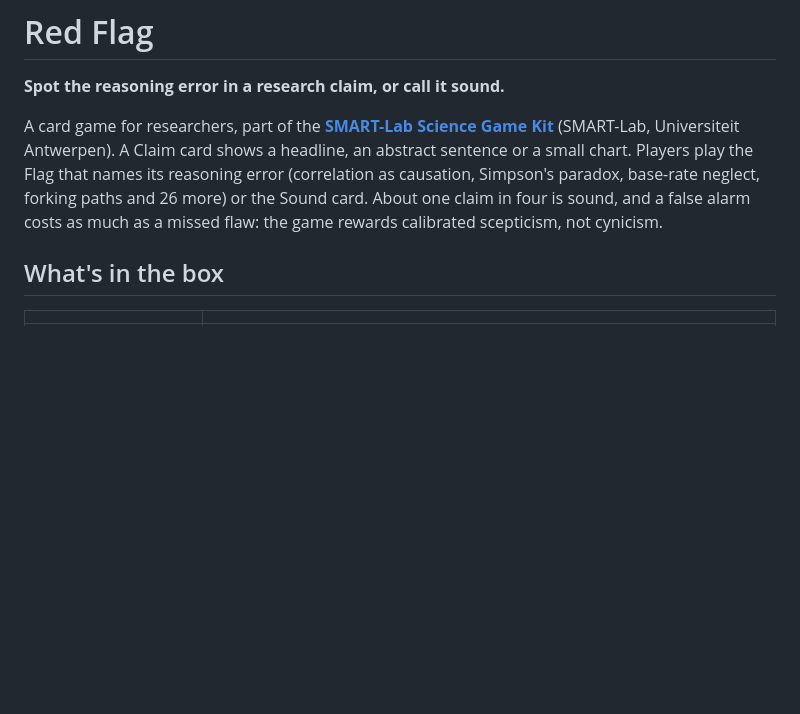
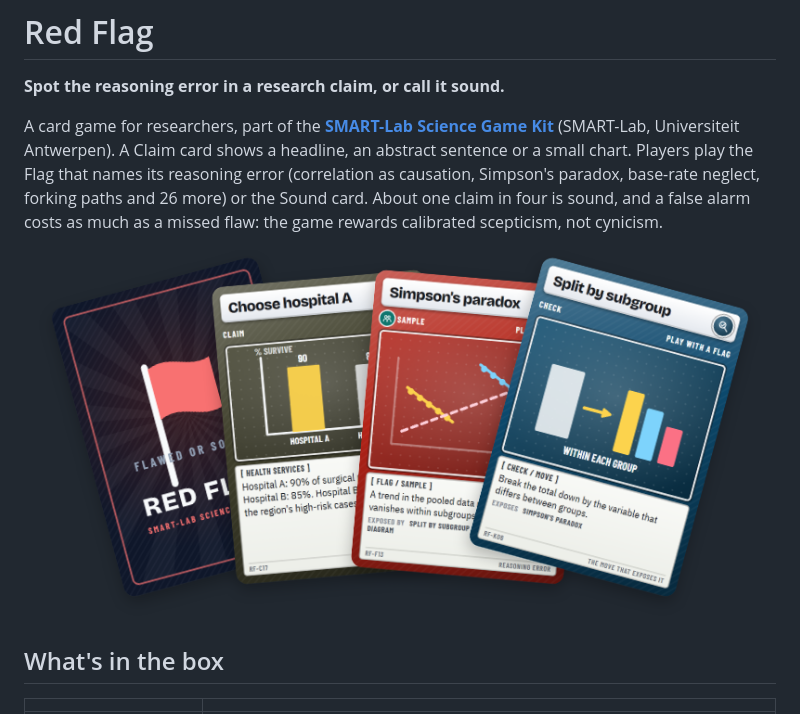
Before and after one commit to UA-SMARTLab/red-flag-card-game, a Markdown page: README.md, the part around the change. GitHub-like rendering; pictures changed too: print/preview.png (added); blank space fills up the shorter version.

Commit message:
LF line endings for all text files; README picture of the cards
Co-Authored-By: Claude Opus 5.5 <noreply@anthropic.com>

```diff
--- a/README.md
+++ b/README.md
@@ -7,6 +7,8 @@ card shows a headline, an abstract sentence or a small chart. Players play the F
 (correlation as causation, Simpson's paradox, base-rate neglect, forking paths and 26 more) or the Sound card. About
 one claim in four is sound, and a false alarm costs as much as a missed flaw: the game rewards calibrated scepticism,
 not cynicism.
+
+![The card back, the claim 'Choose hospital A', the flag 'Simpson's paradox' and the check 'Split by subgroup'](print/preview.png)
 
 ## What's in the box
 
```
Also changed, not shown: 1 other file.
